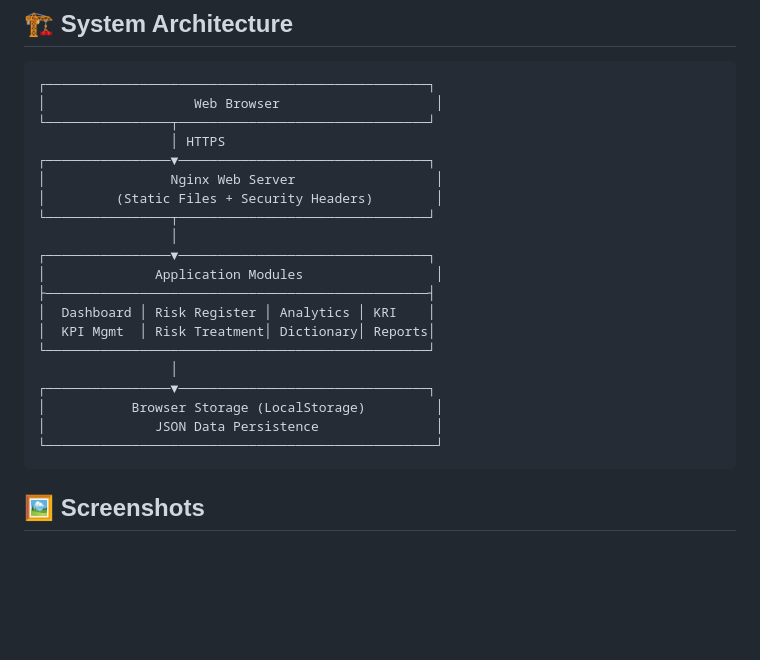
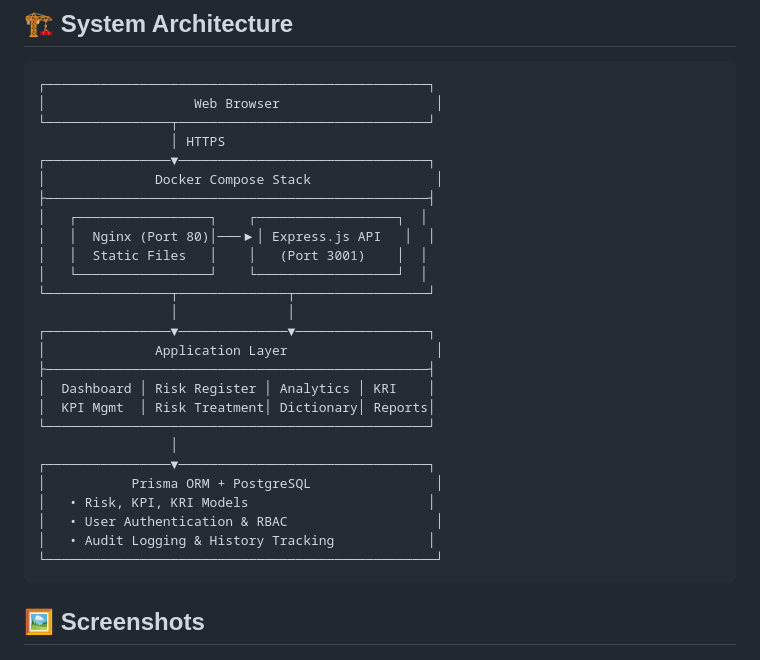
Before and after one commit to septiannugraha/enterprise-risk-management, a Markdown page: README.md, the part around one of its changes. GitHub-like rendering; blank space fills up the shorter version.

````diff
--- a/README.md
+++ b/README.md
@@ -46,20 +61,26 @@
 └────────────────┬────────────────────────────────┘
                  │ HTTPS
 ┌────────────────▼────────────────────────────────┐
-│                Nginx Web Server                  │
-│         (Static Files + Security Headers)        │
-└────────────────┬────────────────────────────────┘
-                 │
-┌────────────────▼────────────────────────────────┐
-│              Application Modules                 │
+│              Docker Compose Stack                │
+├─────────────────────────────────────────────────┤
+│   ┌─────────────────┐    ┌──────────────────┐  │
+│   │  Nginx (Port 80)│───▶│ Express.js API   │  │
+│   │  Static Files   │    │   (Port 3001)    │  │
+│   └─────────────────┘    └──────────────────┘  │
+└────────────────┬──────────────┬─────────────────┘
+                 │              │
+┌────────────────▼──────────────▼─────────────────┐
+│              Application Layer                   │
 ├─────────────────────────────────────────────────┤
 │  Dashboard │ Risk Register │ Analytics │ KRI    │
 │  KPI Mgmt  │ Risk Treatment│ Dictionary│ Reports│
 └─────────────────────────────────────────────────┘
                  │
 ┌────────────────▼────────────────────────────────┐
-│           Browser Storage (LocalStorage)         │
-│              JSON Data Persistence               │
+│           Prisma ORM + PostgreSQL                │
+│   • Risk, KPI, KRI Models                       │
+│   • User Authentication & RBAC                   │
+│   • Audit Logging & History Tracking            │
 └──────────────────────────────────────────────────┘
 ```
 
````
Also changed, not shown: other parts of README.md (+40 -5 lines).
